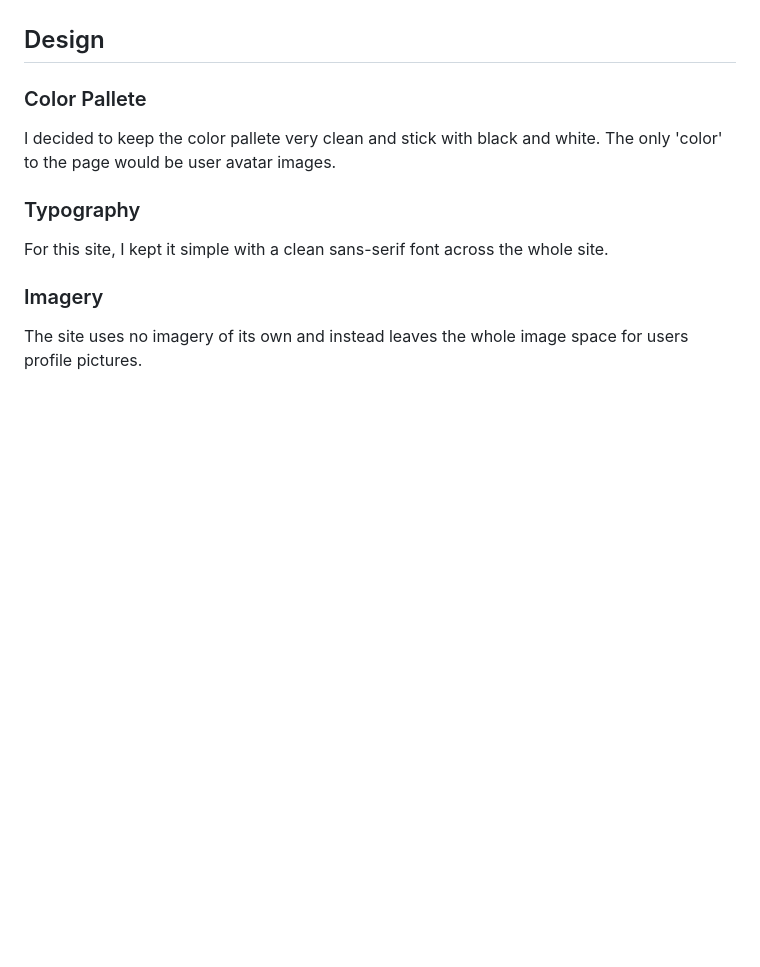
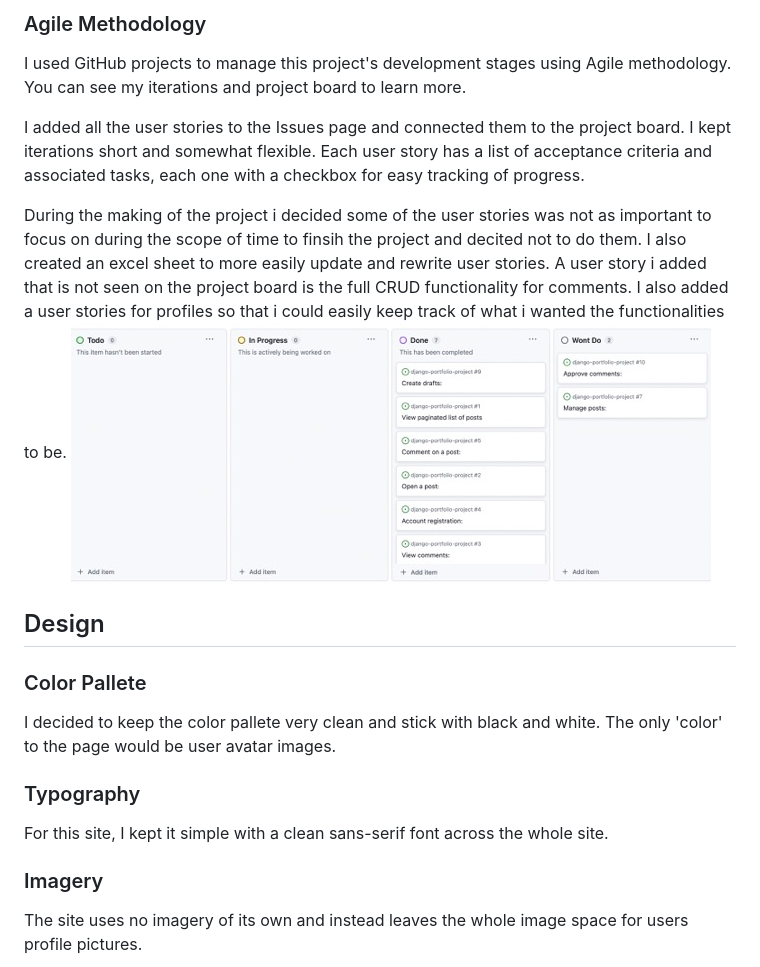
Before and after one commit to DilaraUcar/django-portfolio-project, a Markdown page: README.md, the part around the change printed below. Rendered like a GitHub page; pictures changed too: docs/readme/user-stories.jpeg (added); blank space fills up the shorter version.

```diff
--- a/README.md
+++ b/README.md
@@ -56,3 +85,11 @@ In a potential future iteration:
+### Agile Methodology
+I used GitHub projects to manage this project's development stages using Agile methodology. You can see my iterations and project board to learn more.
+
+ I added all the user stories to the Issues page and connected them to the project board. I kept iterations short and somewhat flexible. Each user story has a list of acceptance criteria and associated tasks, each one with a checkbox for easy tracking of progress.
+
+ During the making of the project i decided some of the user stories was not as important to focus on during the scope of time to finsih the project and decited not to do them. I also created an excel sheet to more easily update and rewrite user stories. A user story i added that is not seen on the project board is the full CRUD functionality for comments. I also added a user stories for profiles so that i could easily keep track of what i wanted the functionalities to be.
+![User Stories](docs/readme/user-stories.jpeg)
+
 
 ## Design
 ### Color Pallete
```
Also changed, not shown: other parts of README.md (+30 -2 lines).
